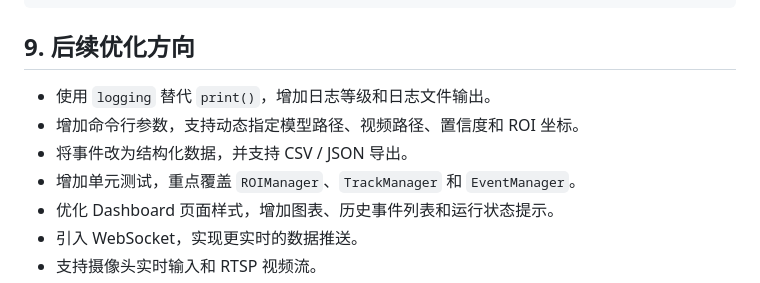
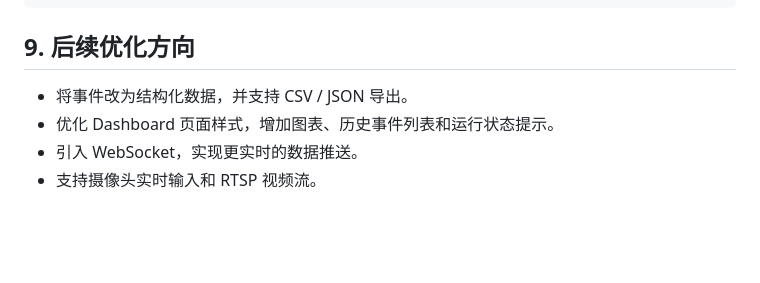
Before and after one commit to qxh-ye/YOLO-Tracking-System, a Markdown page: README.md, the part around the change. GitHub-like rendering; blank space fills up the shorter version.

Commit message:
refactor: update README.md

```diff
--- a/README.md
+++ b/README.md
@@ -236,10 +236,7 @@ Frontend Fetch Auto Refresh
 
 ## 9. 后续优化方向
 
-- 使用 `logging` 替代 `print()`，增加日志等级和日志文件输出。
-- 增加命令行参数，支持动态指定模型路径、视频路径、置信度和 ROI 坐标。
 - 将事件改为结构化数据，并支持 CSV / JSON 导出。
-- 增加单元测试，重点覆盖 `ROIManager`、`TrackManager` 和 `EventManager`。
 - 优化 Dashboard 页面样式，增加图表、历史事件列表和运行状态提示。
 - 引入 WebSocket，实现更实时的数据推送。
 - 支持摄像头实时输入和 RTSP 视频流。
```
